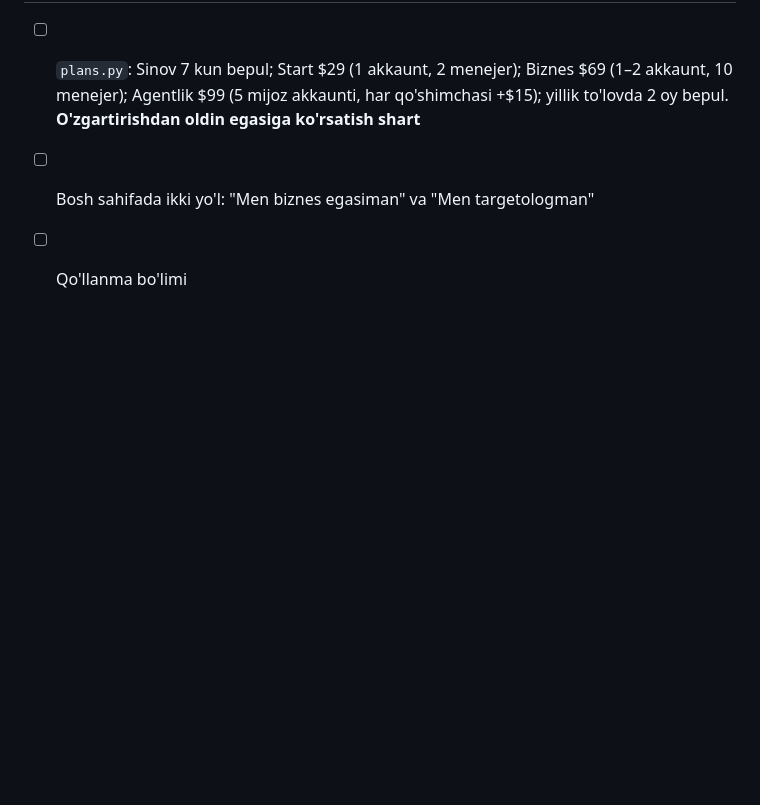
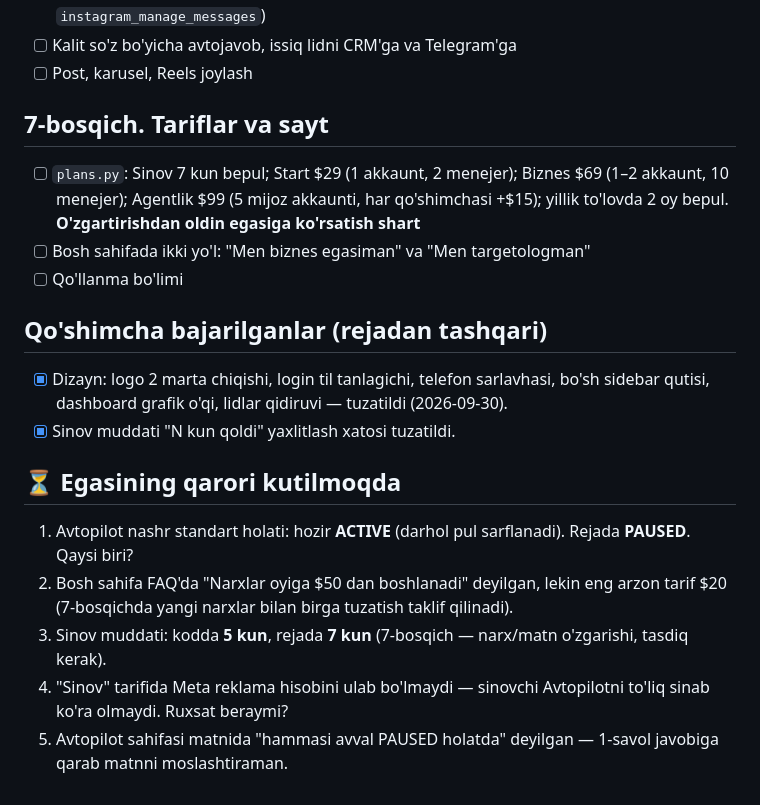
Before and after one commit to abdullohbohodirov96/Target-yordamchi, a Markdown page: docs/PLAN.md, the part around the change. GitHub-like rendering; blank space fills up the shorter version.

Commit message:
docs: PLAN.md -- egasi qarori kutilayotgan savollar
Co-Authored-By: Claude Opus 5.5 <noreply@anthropic.com>
Claude-Session: https://claude.ai/code/session_01SJvgJXRoFNgq3MB6ZPfDzq

```diff
--- a/docs/PLAN.md
+++ b/docs/PLAN.md
@@ -73,3 +73,14 @@
 - [ ] `plans.py`: Sinov 7 kun bepul; Start $29 (1 akkaunt, 2 menejer); Biznes $69 (1–2 akkaunt, 10 menejer); Agentlik $99 (5 mijoz akkaunti, har qo'shimchasi +$15); yillik to'lovda 2 oy bepul. **O'zgartirishdan oldin egasiga ko'rsatish shart**
 - [ ] Bosh sahifada ikki yo'l: "Men biznes egasiman" va "Men targetologman"
 - [ ] Qo'llanma bo'limi
+
+## Qo'shimcha bajarilganlar (rejadan tashqari)
+- [x] Dizayn: logo 2 marta chiqishi, login til tanlagichi, telefon sarlavhasi, bo'sh sidebar qutisi, dashboard grafik o'qi, lidlar qidiruvi — tuzatildi (2026-09-30).
+- [x] Sinov muddati "N kun qoldi" yaxlitlash xatosi tuzatildi.
+
+## ⏳ Egasining qarori kutilmoqda
+1. Avtopilot nashr standart holati: hozir **ACTIVE** (darhol pul sarflanadi). Rejada **PAUSED**. Qaysi biri?
+2. Bosh sahifa FAQ'da "Narxlar oyiga $50 dan boshlanadi" deyilgan, lekin eng arzon tarif $20 (7-bosqichda yangi narxlar bilan birga tuzatish taklif qilinadi).
+3. Sinov muddati: kodda **5 kun**, rejada **7 kun** (7-bosqich — narx/matn o'zgarishi, tasdiq kerak).
+4. "Sinov" tarifida Meta reklama hisobini ulab bo'lmaydi — sinovchi Avtopilotni to'liq sinab ko'ra olmaydi. Ruxsat beraymi?
+5. Avtopilot sahifasi matnida "hammasi avval PAUSED holatda" deyilgan — 1-savol javobiga qarab matnni moslashtiraman.
```
